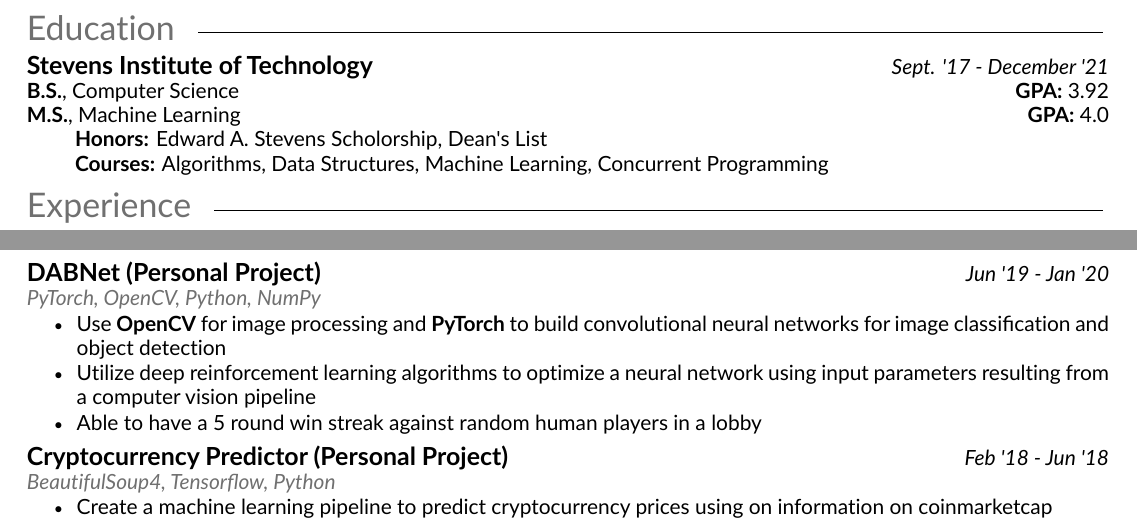
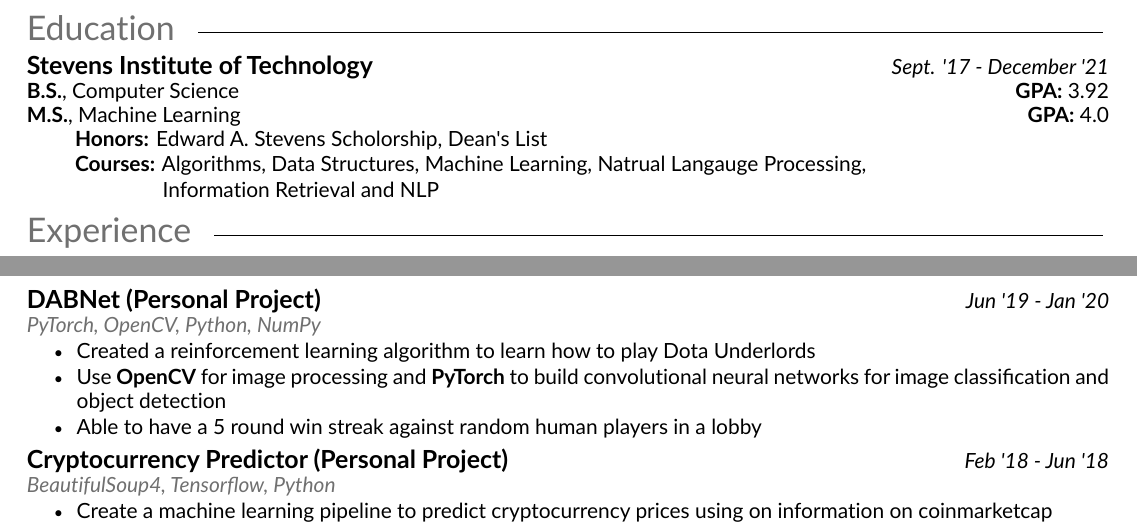
Before and after one commit to imgomez0127/resume, a LaTeX CV (resume.tex): two parts of the page, joined at a grey line, cut so that both start at the same text. The pictures show the PDF file resume.pdf that the author committed with the source.

Commit message:
added stuff

```diff
--- a/resume.tex
+++ b/resume.tex
@@ -26,7 +26,8 @@
 \textbf{M.S.}, Machine Learning \hfill
 \textbf{GPA:} 4.0 \\
 \hspace*{8.5mm}\textbf{Honors:} Edward A. Stevens Scholorship, Dean's List \vskip -0.5em
-\hspace*{8.5mm}\textbf{Courses:} Algorithms, Data Structures, Machine Learning, Concurrent Programming\
+\hspace*{8.5mm}\textbf{Courses:} Algorithms, Data Structures, Machine Learning, Natrual Langauge Processing,\vskip -0.5em
+\hspace*{23mm} Information Retrieval and NLP\
 
 
 %%%%%%%%%%%%%%%%%%%%%%%%%%%%%%%%%%%%%%
@@ -61,8 +62,8 @@
 \subsection{DABNet (Personal Project)}\positiondate{\textit{Jun '19 - Jan '20}}\\
 \technologies{PyTorch, OpenCV, Python, NumPy}\\
 \begin{tightemize}
+    \item Created a reinforcement learning algorithm to learn how to play Dota Underlords
     \item Use \textbf{OpenCV} for image processing and \textbf{PyTorch} to build convolutional neural networks for image classification and object detection
-    \item Utilize deep reinforcement learning algorithms to optimize a neural network using input parameters resulting from a computer vision pipeline
     \item Able to have a 5 round win streak against random human players in a lobby
 \end{tightemize}
 
```
Also changed, not shown: resume.pdf.
